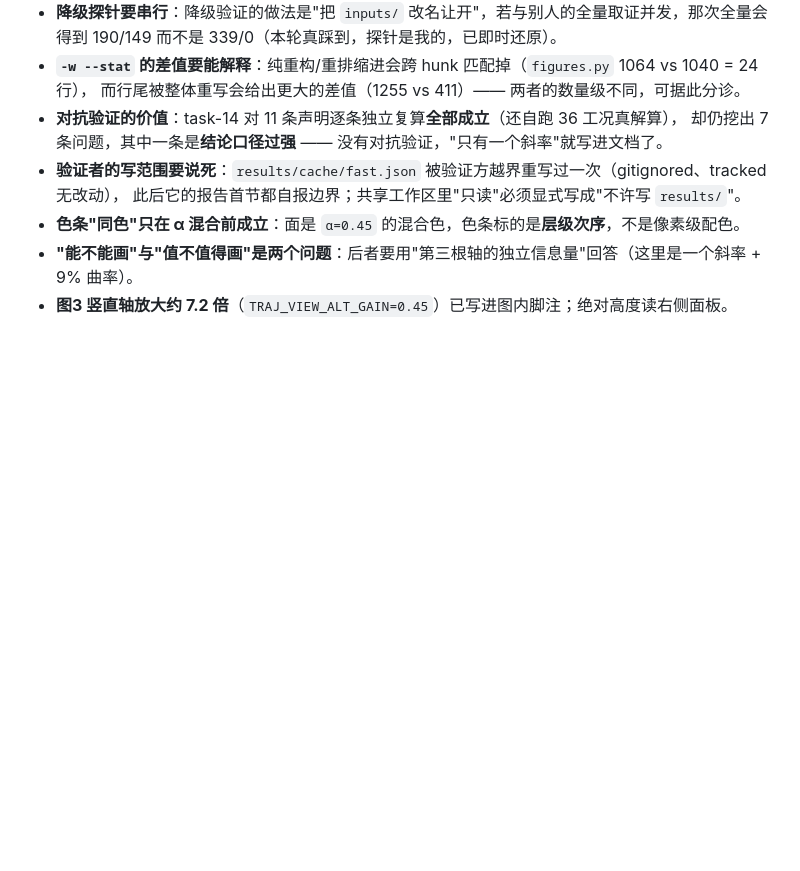
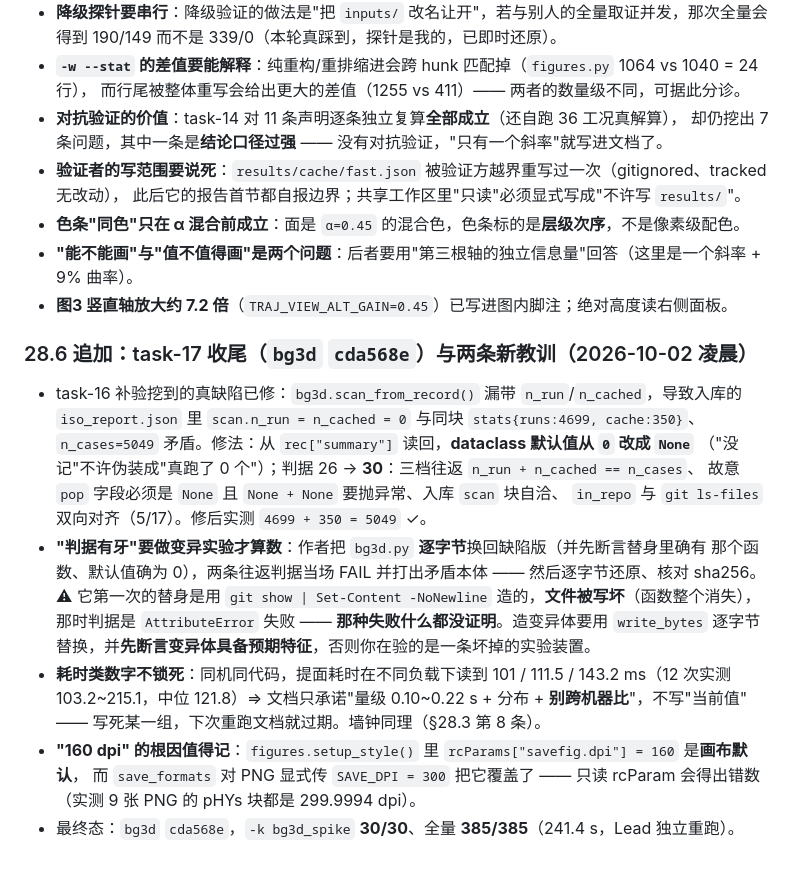
Before and after one commit to Strinova-xinghui/missile-envelope, a Markdown page: NOTES.md, the part around the change. GitHub-like rendering; blank space fills up the shorter version.

```diff
--- a/NOTES.md
+++ b/NOTES.md
@@ -2171,3 +2171,24 @@ preview 23 / 正式 32、`figure=all` 真跑三张、`traj_react_delay` 留空
 * **色条"同色"只在 α 混合前成立**：面是 `α=0.45` 的混合色，色条标的是**层级次序**，不是像素级配色。
 * **"能不能画"与"值不值得画"是两个问题**：后者要用"第三根轴的独立信息量"回答（这里是一个斜率 + 9% 曲率）。
 * **图3 竖直轴放大约 7.2 倍**（`TRAJ_VIEW_ALT_GAIN=0.45`）已写进图内脚注；绝对高度读右侧面板。
+
+### 28.6 追加：task-17 收尾（`bg3d` `cda568e`）与两条新教训（2026-10-02 凌晨）
+
+* task-16 补验挖到的真缺陷已修：`bg3d.scan_from_record()` 漏带 `n_run`/`n_cached`，导致入库的
+  `iso_report.json` 里 `scan.n_run = n_cached = 0` 与同块 `stats{runs:4699, cache:350}`、
+  `n_cases=5049` 矛盾。修法：从 `rec["summary"]` 读回，**dataclass 默认值从 `0` 改成 `None`**
+  （"没记"不许伪装成"真跑了 0 个"）；判据 26 → **30**：三档往返 `n_run + n_cached == n_cases`、
+  故意 `pop` 字段必须是 `None` 且 `None + None` 要抛异常、入库 `scan` 块自洽、
+  `in_repo` 与 `git ls-files` 双向对齐（5/17）。修后实测 `4699 + 350 = 5049` ✓。
+* **"判据有牙"要做变异实验才算数**：作者把 `bg3d.py` **逐字节**换回缺陷版（并先断言替身里确有
+  那个函数、默认值确为 0），两条往返判据当场 FAIL 并打出矛盾本体 —— 然后逐字节还原、核对 sha256。
+  ⚠ 它第一次的替身是用 `git show | Set-Content -NoNewline` 造的，**文件被写坏**（函数整个消失），
+  那时判据是 `AttributeError` 失败 —— **那种失败什么都没证明**。造变异体要用 `write_bytes` 逐字节
+  替换，并**先断言变异体具备预期特征**，否则你在验的是一条坏掉的实验装置。
+* **耗时类数字不锁死**：同机同代码，提面耗时在不同负载下读到 101 / 111.5 / 143.2 ms（12 次实测
+  103.2~215.1，中位 121.8）⇒ 文档只承诺"量级 0.10~0.22 s + 分布 + **别跨机器比**"，不写"当前值"
+  —— 写死某一组，下次重跑文档就过期。墙钟同理（§28.3 第 8 条）。
+* **"160 dpi" 的根因值得记**：`figures.setup_style()` 里 `rcParams["savefig.dpi"] = 160` 是**画布默认**，
+  而 `save_formats` 对 PNG 显式传 `SAVE_DPI = 300` 把它覆盖了 —— 只读 rcParam 会得出错数
+  （实测 9 张 PNG 的 pHYs 块都是 299.9994 dpi）。
+* 最终态：`bg3d` `cda568e`，`-k bg3d_spike` **30/30**、全量 **385/385**（241.4 s，Lead 独立重跑）。
```
Also changed, not shown: docs/RESTART-PLAN.md (+22 -1 lines).
